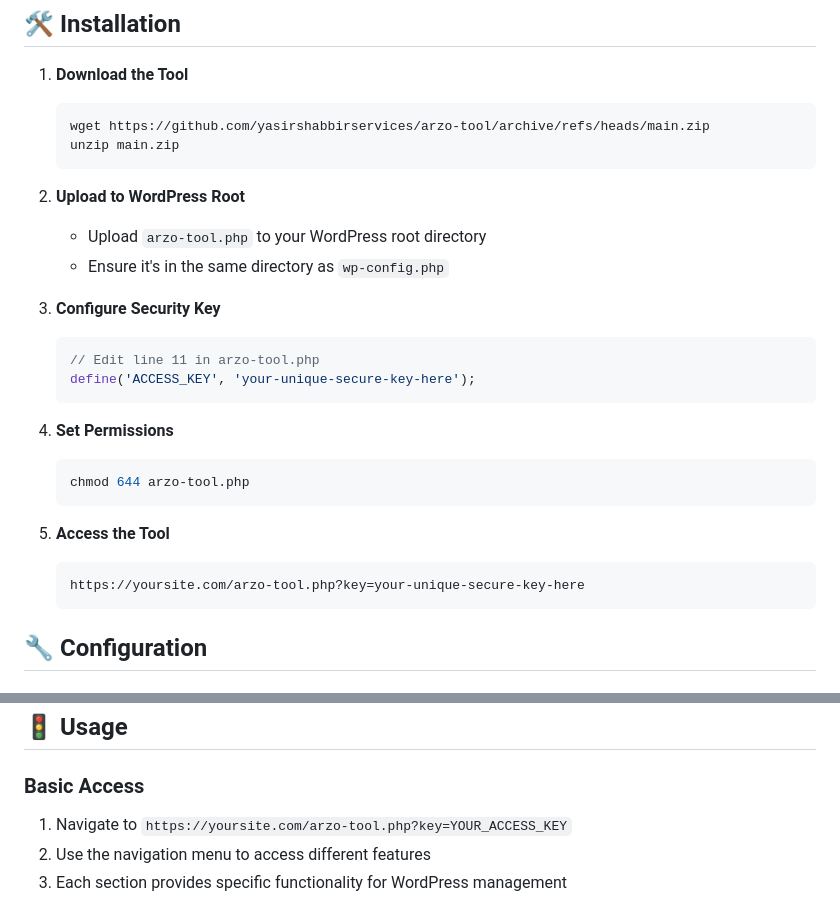
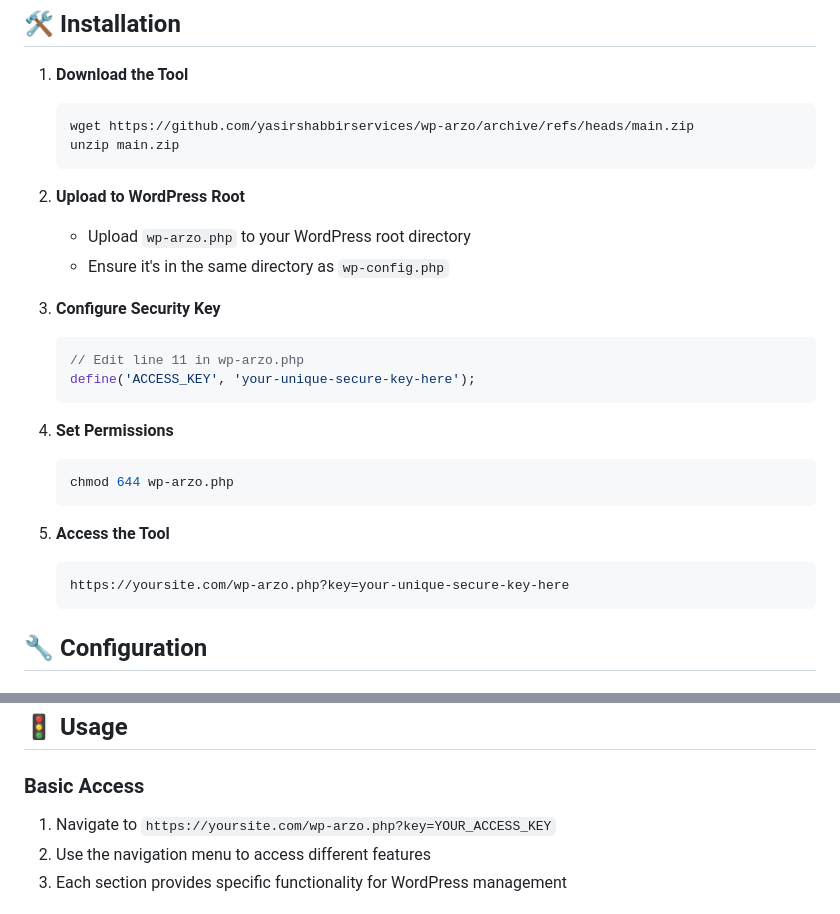
Before and after one commit to yasirshabbirservices/wp-arzo, a Markdown page: README.md, 2 parts joined by grey strips. Drawn GitHub-style.

Commit message:
Update README.md
arzo-tool to wp-arzo

````diff
--- a/README.md
+++ b/README.md
@@ -107,28 +107,28 @@ A comprehensive WordPress maintenance and system administration tool designed fo
 
 1. **Download the Tool**
    ```bash
-   wget https://github.com/yasirshabbirservices/arzo-tool/archive/refs/heads/main.zip
+   wget https://github.com/yasirshabbirservices/wp-arzo/archive/refs/heads/main.zip
    unzip main.zip
    ```
 
 2. **Upload to WordPress Root**
-   - Upload `arzo-tool.php` to your WordPress root directory
+   - Upload `wp-arzo.php` to your WordPress root directory
    - Ensure it's in the same directory as `wp-config.php`
 
 3. **Configure Security Key**
    ```php
-   // Edit line 11 in arzo-tool.php
+   // Edit line 11 in wp-arzo.php
    define('ACCESS_KEY', 'your-unique-secure-key-here');
    ```
 
 4. **Set Permissions**
    ```bash
-   chmod 644 arzo-tool.php
+   chmod 644 wp-arzo.php
    ```
 
 5. **Access the Tool**
    ```
-   https://yoursite.com/arzo-tool.php?key=your-unique-secure-key-here
+   https://yoursite.com/wp-arzo.php?key=your-unique-secure-key-here
    ```
 
 ## 🔧 Configuration
@@ -158,7 +158,7 @@ Ensure proper file permissions for full functionality:
 
 ### Basic Access
 
-1. Navigate to `https://yoursite.com/arzo-tool.php?key=YOUR_ACCESS_KEY`
+1. Navigate to `https://yoursite.com/wp-arzo.php?key=YOUR_ACCESS_KEY`
 2. Use the navigation menu to access different features
 3. Each section provides specific functionality for WordPress management
 
````
Also changed, not shown: other parts of README.md (+2 -2 lines).
